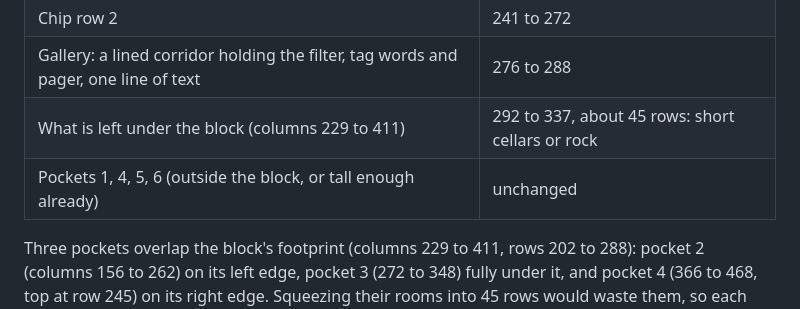
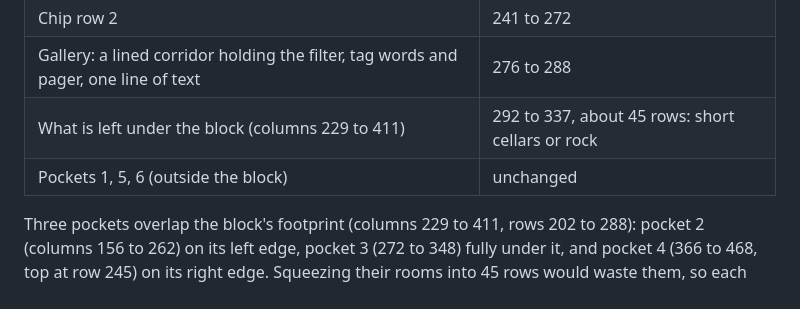
Before and after one commit to PJninja/iDotDot, a Markdown page: plans/board-in-world.md, the part around the change. Drawn GitHub-style.

Commit message:
Fix pocket list in the board-in-world plan

```diff
--- a/plans/board-in-world.md
+++ b/plans/board-in-world.md
@@ -47,7 +47,7 @@ A 600 px canvas shows world rows 198 to 348, so everything the board needs has t
 | Chip row 2 | 241 to 272 |
 | Gallery: a lined corridor holding the filter, tag words and pager, one line of text | 276 to 288 |
 | What is left under the block (columns 229 to 411) | 292 to 337, about 45 rows: short cellars or rock |
-| Pockets 1, 4, 5, 6 (outside the block, or tall enough already) | unchanged |
+| Pockets 1, 5, 6 (outside the block) | unchanged |
 
 Three pockets overlap the block's footprint (columns 229 to 411, rows 202 to 288): pocket 2 (columns 156 to 262) on its left edge, pocket 3 (272 to 348) fully under it, and pocket 4 (366 to 468, top at row 245) on its right edge. Squeezing their rooms into 45 rows would waste them, so each world's theme picks per pocket: narrow it to the side of the block (pocket 2 to columns 156 to 224 and pocket 4 to 420 to 468 keep their full height), drop it below the block as a short cellar, or remove it and leave rock.
 
```
